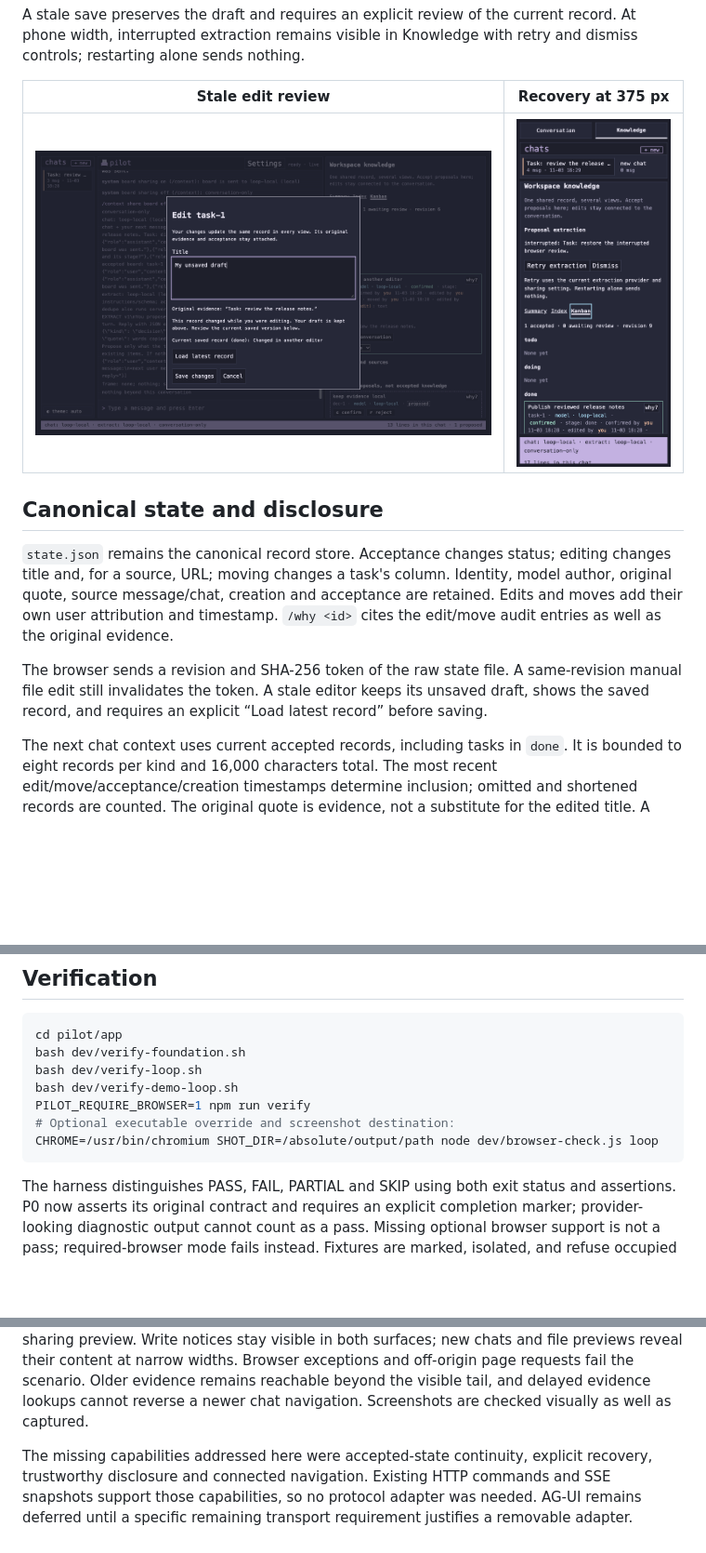
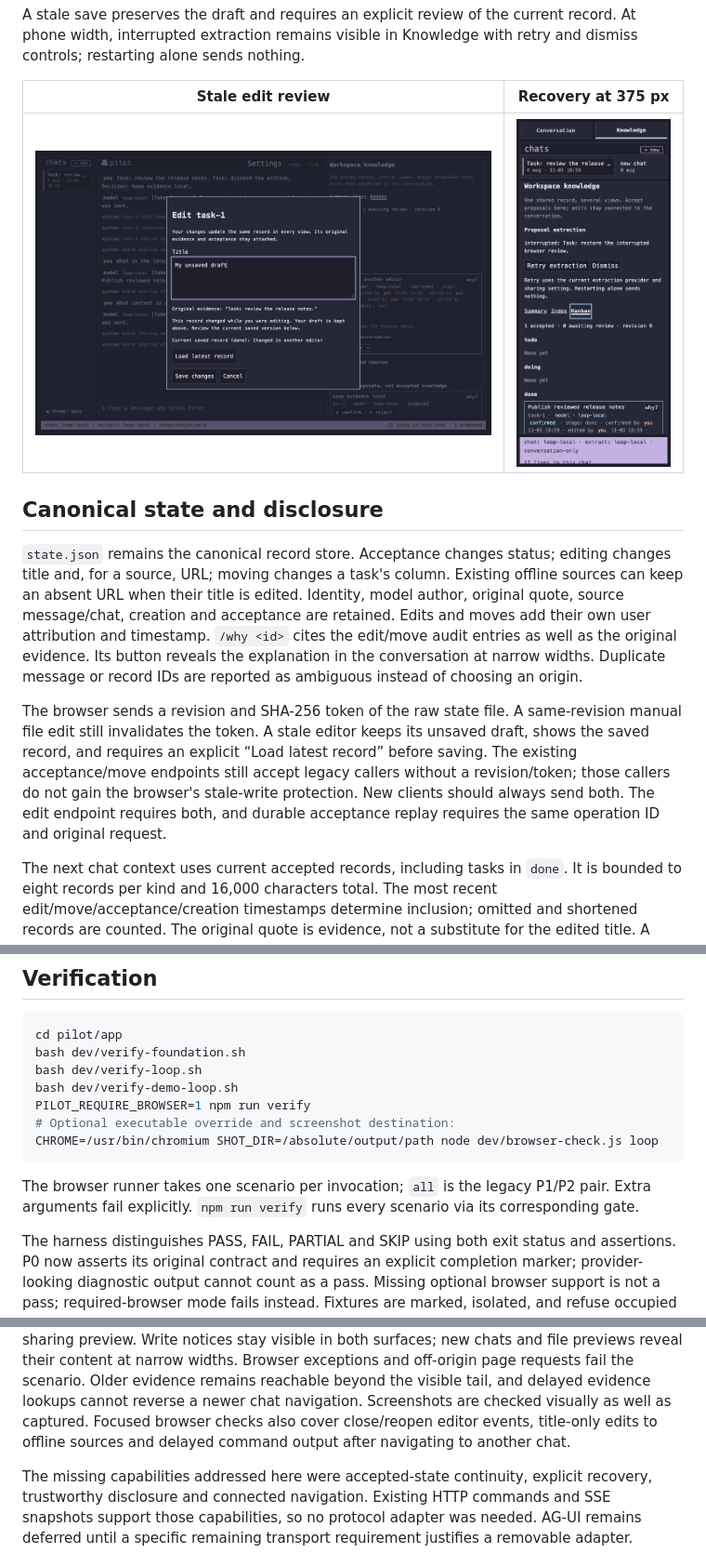
Before and after one commit to blackmath88/blackboard-nextgenui, a Markdown page: docs/accepted-state-loop.md, 3 parts joined by grey strips. Shown at 93% size. Rendered like a GitHub page; pictures changed too: docs/screenshots/accepted-state-loop/interrupted-extraction-375.png, docs/screenshots/accepted-state-loop/stale-edit-preserves-draft.png; blank space fills up the shorter version.

Commit message:
Keep provenance explanations and reopened edits usable across views

````diff
--- a/docs/accepted-state-loop.md
+++ b/docs/accepted-state-loop.md
@@ -61,13 +61,20 @@ retry and dismiss controls; restarting alone sends nothing.
 
 `state.json` remains the canonical record store. Acceptance changes status;
 editing changes title and, for a source, URL; moving changes a task's column.
+Existing offline sources can keep an absent URL when their title is edited.
 Identity, model author, original quote, source message/chat, creation and acceptance
 are retained. Edits and moves add their own user attribution and timestamp.
 `/why <id>` cites the edit/move audit entries as well as the original evidence.
+Its button reveals the explanation in the conversation at narrow widths. Duplicate
+message or record IDs are reported as ambiguous instead of choosing an origin.
 
 The browser sends a revision and SHA-256 token of the raw state file. A same-revision
 manual file edit still invalidates the token. A stale editor keeps its unsaved draft,
 shows the saved record, and requires an explicit “Load latest record” before saving.
+The existing acceptance/move endpoints still accept legacy callers without a
+revision/token; those callers do not gain the browser's stale-write protection.
+New clients should always send both. The edit endpoint requires both, and durable
+acceptance replay requires the same operation ID and original request.
 
 The next chat context uses current accepted records, including tasks in `done`.
 It is bounded to eight records per kind and 16,000 characters total. The most recent
@@ -134,6 +141,10 @@ PILOT_REQUIRE_BROWSER=1 npm run verify
 CHROME=/usr/bin/chromium SHOT_DIR=/absolute/output/path node dev/browser-check.js loop
 ```
 
+The browser runner takes one scenario per invocation; `all` is the legacy P1/P2
+pair. Extra arguments fail explicitly. `npm run verify` runs every scenario via
+its corresponding gate.
+
 The harness distinguishes PASS, FAIL, PARTIAL and SKIP using both exit status and
 assertions. P0 now asserts its original contract and requires an explicit completion
 marker; provider-looking diagnostic output cannot count as a pass. Missing optional browser support is not a pass; required-browser mode
@@ -152,6 +163,8 @@ their content at narrow widths. Browser exceptions and off-origin page requests
 fail the scenario. Older evidence remains reachable beyond the visible tail,
 and delayed evidence lookups cannot reverse a newer chat navigation. Screenshots
 are checked visually as well as captured.
+Focused browser checks also cover close/reopen editor events, title-only edits to
+offline sources and delayed command output after navigating to another chat.
 
 The missing capabilities addressed here were accepted-state continuity, explicit
 recovery, trustworthy disclosure and connected navigation. Existing HTTP commands
````
Also changed, not shown: pilot/app/CHANGELOG.md (+3 -0 lines), pilot/app/CHECKS.md (+2 -2 lines), docs/screenshots/accepted-state-loop/shared-response-desktop.png, 8 other files.
